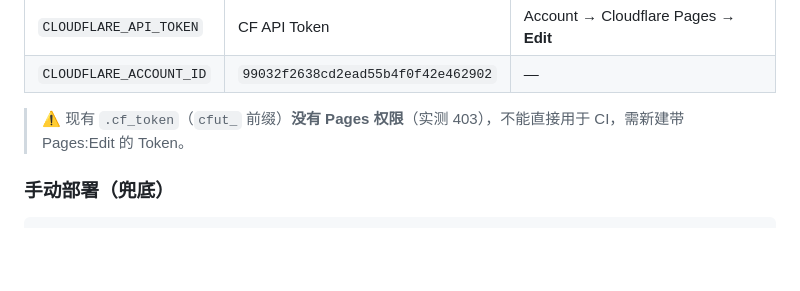
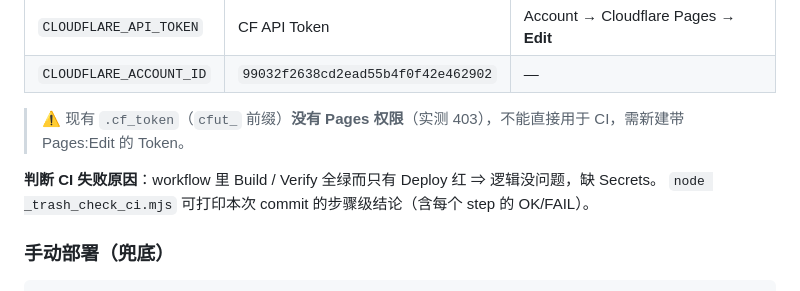
Before and after one commit to FBX-Dev/xiaoguaiguai-nav, a Markdown page: README.md, the part around the change. Drawn GitHub-style; blank space fills up the shorter version.

Commit message:
content: 更新 README.md

````diff
--- a/README.md
+++ b/README.md
@@ -166,6 +166,9 @@ draft: false         # true 则完全不发布
 
 > ⚠️ 现有 `.cf_token`（`cfut_` 前缀）**没有 Pages 权限**（实测 403），不能直接用于 CI，需新建带 Pages:Edit 的 Token。
 
+**判断 CI 失败原因**：workflow 里 Build / Verify 全绿而只有 Deploy 红 ⇒ 逻辑没问题，缺 Secrets。
+`node _trash_check_ci.mjs` 可打印本次 commit 的步骤级结论（含每个 step 的 OK/FAIL）。
+
 ### 手动部署（兜底）
 
 ```bash
````
